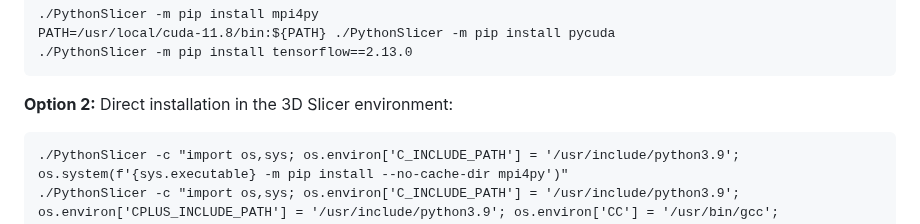
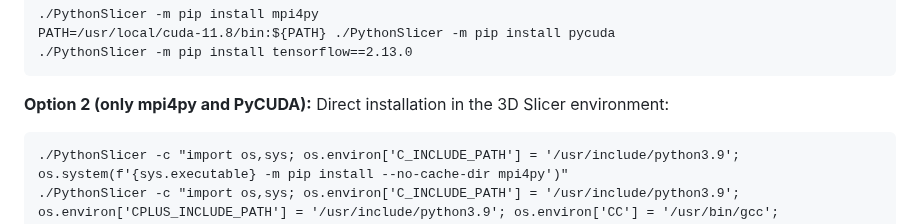
Before and after one commit to biomedisa/biomedisa, a Markdown page: README/ubuntu2204_cuda11.8_gpu_slicer.md, the part around the change. Rendered like a GitHub page.

````diff
--- a/README/ubuntu2204_cuda11.8_gpu_slicer.md
+++ b/README/ubuntu2204_cuda11.8_gpu_slicer.md
@@ -121,7 +121,7 @@ Install the PIP packages into the 3D Slicer environment:
 PATH=/usr/local/cuda-11.8/bin:${PATH} ./PythonSlicer -m pip install pycuda
 ./PythonSlicer -m pip install tensorflow==2.13.0
 ```
-**Option 2:** Direct installation in the 3D Slicer environment:
+**Option 2 (only mpi4py and PyCUDA):** Direct installation in the 3D Slicer environment:
 ```
 ./PythonSlicer -c "import os,sys; os.environ['C_INCLUDE_PATH'] = '/usr/include/python3.9'; os.system(f'{sys.executable} -m pip install --no-cache-dir mpi4py')"
 ./PythonSlicer -c "import os,sys; os.environ['C_INCLUDE_PATH'] = '/usr/include/python3.9'; os.environ['CPLUS_INCLUDE_PATH'] = '/usr/include/python3.9'; os.environ['CC'] = '/usr/bin/gcc'; os.environ['CXX'] = '/usr/bin/g++'; os.system(f'{sys.executable} -m pip install --no-cache-dir pycuda')"
````
